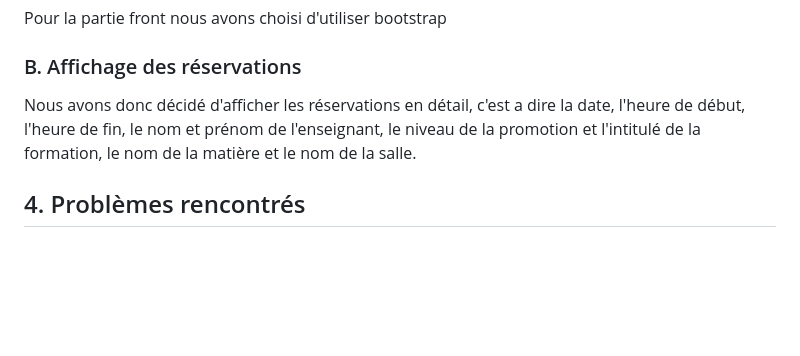
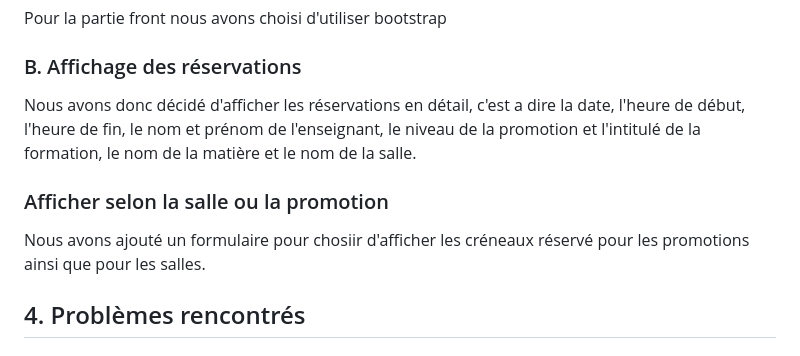
Before and after one commit to Leoall2713/projetArchitectureWeb, a Markdown page: README.md, the part around the change. Rendered like a GitHub page; blank space fills up the shorter version.

```diff
--- a/README.md
+++ b/README.md
@@ -54,6 +54,10 @@ Pour la partie front nous avons choisi d'utiliser bootstrap
 ### B. Affichage des réservations
 Nous avons donc décidé d'afficher les réservations en détail, c'est a dire la date, l'heure de début, l'heure de fin, le nom et prénom de l'enseignant, le niveau de la promotion et l'intitulé de la formation, le nom de la matière et le nom de la salle.
 
+### Afficher selon la salle ou la promotion
+
+Nous avons ajouté un formulaire pour chosiir d'afficher les créneaux réservé pour les promotions ainsi que pour les salles.
+
 ## 4. Problèmes rencontrés
 
 ### A. Problème de date
```
